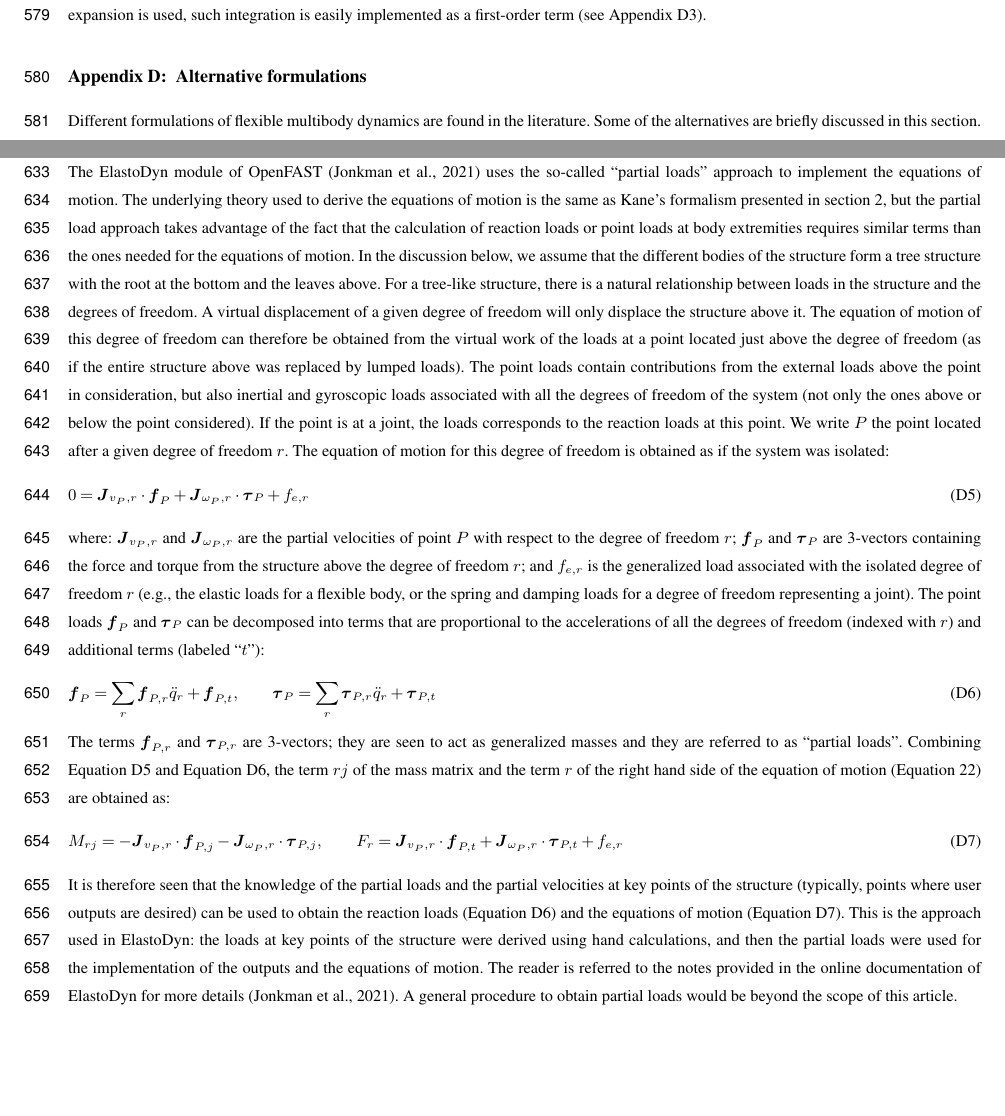
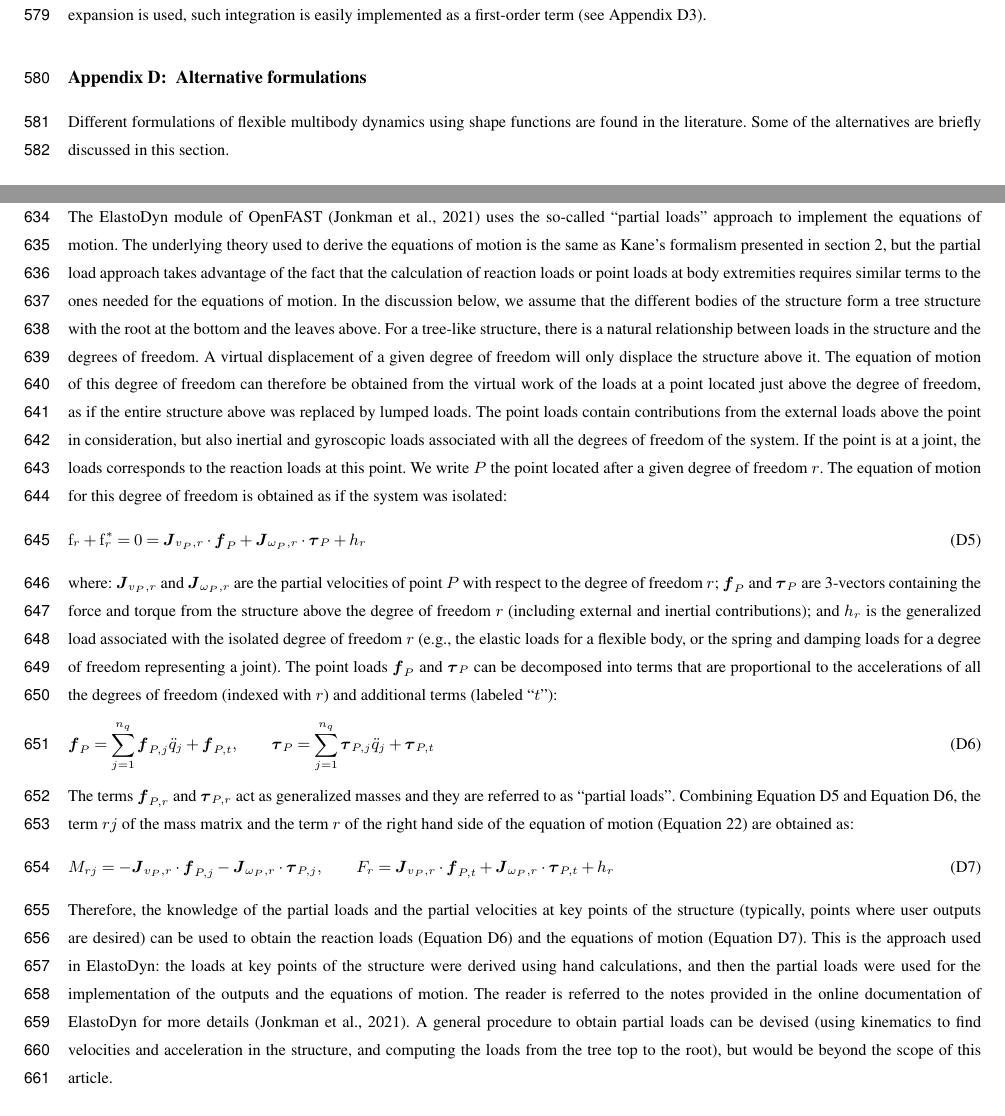
Before and after one commit to ebranlard/temp-yams, a LaTeX document (SymbolicFlexible.tex): two parts of pages 25 and 27 of 32, joined at a grey line, cut so that both start at the same text, the shorter picture padded with empty space. Compiled offline with pdfLaTeX; a missing font is replaced by an installed copy or a similar font; a LaTeX package or settings file that is missing is left out.

Commit message:
Small updates for partial loads

```diff
--- a/SymbolicFlexible.tex
+++ b/SymbolicFlexible.tex
@@ -1564,7 +1564,7 @@ Because of the linearity with respect to the acceleration, rotational velocities
 \section{Alternative formulations}
 \label{sec:AlternativeFormulations}
 
-Different formulations of flexible multibody dynamics are found in the literature.
+Different formulations of flexible multibody dynamics using shape functions are found in the literature.
 Some of the alternatives are briefly discussed in this section.
 
 
@@ -1643,33 +1643,33 @@ The resulting equations of motion are still expressed using shape integrals of t
 % }
 
 % \todoBoth{As you already mentioned: using first-order expansions of the shape functions automatically introduces geometric stiffening, unifying the two formerly/appearantly distict aspects.}
-\clearpage
-\subsection{Partial loads}
+\subsection{ElastoDyn and the partial loads approach}
 \label{sec:PartialLoads}
 The ElastoDyn module of OpenFAST~\citep{OpenFAST} uses the so-called ``partial loads'' approach to implement the equations of motion.
-The underlying theory used to derive the equations of motion is the same as Kane's formalism presented in \autoref{sec:method}, but the partial load approach takes advantage of the fact that the calculation of reaction loads or point loads at body extremities requires similar terms than the ones needed for the equations of motion.
+The underlying theory used to derive the equations of motion is the same as Kane's formalism presented in \autoref{sec:method}, but the partial load approach takes advantage of the fact that the calculation of reaction loads or point loads at body extremities requires similar terms to the ones needed for the equations of motion.
 % The constraints equations are inherently present in the equations of motion because a minimal set of coordinates is used.
 In the discussion below, we assume that the different bodies of the structure form a tree structure with the root at the bottom and the leaves above.
 For a tree-like structure, there is a natural relationship between loads in the structure and the degrees of freedom.
-A virtual displacement of a given degree of freedom will only displace the structure above it. The equation of motion of this degree of freedom can therefore be obtained from the virtual work of the  loads at a point located just above the degree of freedom (as if the entire structure above was replaced by lumped loads).
-The point loads contain contributions from the external loads above the point in consideration, but also inertial and gyroscopic loads associated with all the degrees of freedom of the system (not only the ones above or below the point considered). If the point is at a joint, the loads corresponds to the reaction loads at this point.
+A virtual displacement of a given degree of freedom will only displace the structure above it. The equation of motion of this degree of freedom can therefore be obtained from the virtual work of the  loads at a point located just above the degree of freedom, as if the entire structure above was replaced by lumped loads.
+The point loads contain contributions from the external loads above the point in consideration, but also inertial and gyroscopic loads associated with all the degrees of freedom of the system. If the point is at a joint, the loads corresponds to the reaction loads at this point.
 % General loads associated with the degree of freedom  need to be added in the equilibrium equation.
 %Kane's equation can be applied at any points of a system, not only the center of masses of the body.
 We write $P$ the point located after a given degree of freedom $r$. The equation of motion for this degree of freedom is obtained as if the system was isolated:
 \begin{align}
-   0 = \m{J}_{v_P,r} \cdot \v{f}_P + \m{J}_{\omega_P,r} \cdot \v{\tau}_P + f_{e,r}
+   \kanef_r + \kanef_r^* =  0 = \m{J}_{v_P,r} \cdot \v{f}_P + \m{J}_{\omega_P,r} \cdot \v{\tau}_P + h_{r}
        %label{eq:}
     \label{eq:PartialLoadsA}
 \end{align}
-where: $\m{J}_{v_P,r}$ and $\m{J}_{\omega_P,r}$ are the partial velocities of point $P$ with respect to the degree of freedom $r$;  $\v{f}_P$ and $\v{\tau}_P$ are 3-vectors containing the force and torque from the structure above the degree of freedom $r$; and $f_{e,r}$ is the generalized load associated with the isolated degree of freedom $r$ (e.g., the elastic loads for a flexible body, or the spring and damping loads for a degree of freedom representing a joint).
+where: $\m{J}_{v_P,r}$ and $\m{J}_{\omega_P,r}$ are the partial velocities of point $P$ with respect to the degree of freedom $r$;  $\v{f}_P$ and $\v{\tau}_P$ are 3-vectors containing the force and torque from the structure above the degree of freedom $r$ (including external and inertial contributions); and $h_{r}$ is the generalized load associated with the isolated degree of freedom $r$ (e.g., the elastic loads for a flexible body, or the spring and damping loads for a degree of freedom representing a joint).
+% The point loads $\v{f}_P$ and $\v{\tau}_P$ can be computed by summing all the external forces above the point
 The point loads $\v{f}_P$ and $\v{\tau}_P$ can be decomposed into terms that are proportional to the accelerations of all the degrees of freedom (indexed with $r$) and additional terms (labeled ``$t$''):
 \begin{align}
-\v{f}_P = \sum_r  \v{f}_{P,r} \ddot{q}_r + \v{f}_{P,t}
+\v{f}_P = \sum\limits_{j=1}^{n_q}     \v{f}_{P,j} \ddot{q}_j + \v{f}_{P,t}
     ,\qquad
-\v{\tau}_P = \sum_r  \v{\tau}_{P,r} \ddot{q}_r + \v{\tau}_{P,t}
+\v{\tau}_P = \sum\limits_{j=1}^{n_q}  \v{\tau}_{P,j} \ddot{q}_j + \v{\tau}_{P,t}
     \label{eq:PartialLoadsB}
 \end{align}
-The terms $\v{f}_{P,r}$ and $\v{\tau}_{P,r}$ are 3-vectors; they are seen to act as generalized masses and they are referred to as ``partial loads''.
+The terms $\v{f}_{P,r}$ and $\v{\tau}_{P,r}$ act as generalized masses and they are referred to as ``partial loads''.
 %
 Combining \autoref{eq:PartialLoadsA} and \autoref{eq:PartialLoadsB}, the term $rj$ of the mass matrix and the term $r$ of the right hand side of the equation of motion (\autoref{eq:NonLinearEOM}) are obtained as:
 \begin{align}
@@ -1677,18 +1677,18 @@ Combining \autoref{eq:PartialLoadsA} and \autoref{eq:PartialLoadsB}, the term $r
      - \m{J}_{v_P,r} \cdot \v{f}_{P,j}
      - \m{J}_{\omega_P,r} \cdot \v{\tau}_{P,j}
       ,\qquad
-    F_r =  \m{J}_{v_P,r}\cdot\v{f}_{P,t} + \m{J}_{\omega_P,r} \cdot \v{\tau}_{P,t} + f_{e,r}
+    F_r =  \m{J}_{v_P,r}\cdot\v{f}_{P,t} + \m{J}_{\omega_P,r} \cdot \v{\tau}_{P,t} + h_{r}
       \label{eq:PartialLoadsC}
 \end{align}
-It is therefore seen that the knowledge of the partial loads and the partial velocities at key points of the structure (typically, points where user outputs are desired) can be used to obtain the reaction loads (\autoref{eq:PartialLoadsB}) and the equations of motion (\autoref{eq:PartialLoadsC}).
+Therefore, the knowledge of the partial loads and the partial velocities at key points of the structure (typically, points where user outputs are desired) can be used to obtain the reaction loads (\autoref{eq:PartialLoadsB}) and the equations of motion (\autoref{eq:PartialLoadsC}).
 % and the some terms are repeated when computing the reaction loads.
 % An aeroelastic code determines the states of the system as well as various outputs, such as reaction loads, section loads, and integrated loads at various points of the system.
 % The determination of the outputs requires similar terms than the ones involved in the equations of motion.
 % The partial loads approach takes advantage of this.
 %
-This is the approach used in ElastoDyn: the loads at key points of the structure were derived using hand calculations, and then the partial loads were used for the implementation of the outputs and the equations of motion. The reader is referred to the notes provided in the online documentation of ElastoDyn for more details~\citep{OpenFAST}. A general procedure to obtain partial loads would be beyond the scope of this article.
+This is the approach used in ElastoDyn: the loads at key points of the structure were derived using hand calculations, and then the partial loads were used for the implementation of the outputs and the equations of motion. The reader is referred to the notes provided in the online documentation of ElastoDyn for more details~\citep{OpenFAST}. A general procedure to obtain partial loads can be devised (using kinematics to find velocities and acceleration in the structure, and computing the loads from the tree top to the root), but would be beyond the scope of this article.
 %Similar concepts are found in the work of \citet{Blajer:2005AnAS}.
-\clearpage
+% \clearpage
 
 
 % \todoBoth{Write this section once we understand the partial load approach}
```
Also changed, not shown: figs/DynamicsWT1DOF_Blade.tex (+18 -18 lines), svgtex/DynamicsWT1DOF_Blade.svg, SymbolicFlexible.tex (4 more changed lines).
